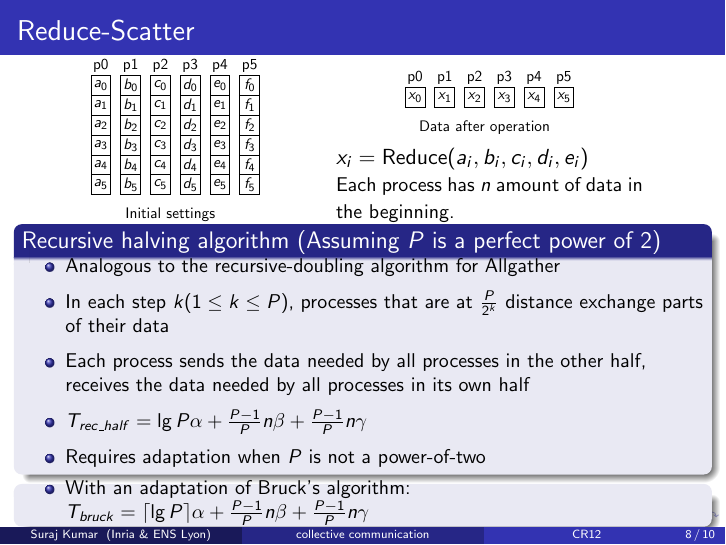
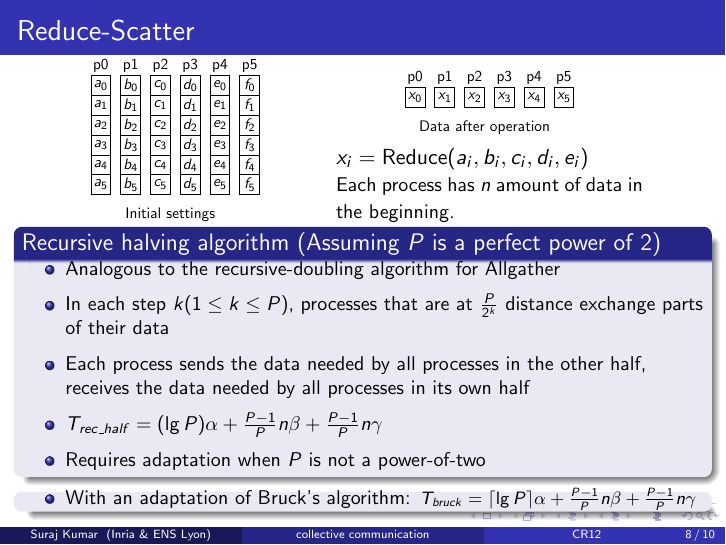
Before and after one commit to surakuma/surakuma.github.io, LaTeX slides (CR12/Lecture2/mpiCollectiveCommunication.tex): page 8 of 10. Compiled offline with pdfLaTeX.

Commit message:
collective communication costs

```diff
--- a/CR12/Lecture2/mpiCollectiveCommunication.tex
+++ b/CR12/Lecture2/mpiCollectiveCommunication.tex
@@ -873,14 +873,14 @@ Alternative approach: Scatter + Allgather
 		\item In each step $k(1\le k \le P)$, processes that are at $\frac{P}{2^k}$ distance
 		exchange parts of their data
 		\item Each process sends the data needed by all processes in the other half, receives the data needed by all processes in its own half
-		\item $T_{rec\_half} = \lg P \alpha + \frac{P-1}{P} n \beta + \frac{P-1}{P} n \gamma$
+		\item $T_{rec\_half} = (\lg P ) \alpha + \frac{P-1}{P} n \beta + \frac{P-1}{P} n \gamma$
 		\item Requires adaptation when $P$ is not a power-of-two
 	\end{itemize}}
 \end{block}
 \vspace*{-0.15cm}
 \begin{block}{}
 \vspace*{-0.25cm}{\small\begin{itemize}
-	\item With an adaptation of Bruck's algorithm: $T_{bruck} = \lceil \lg P \rceil \alpha + \frac{P-1}{P} n \beta + \frac{P-1}{P} n \gamma$\vspace*{-0.1cm}
+	\item With an adaptation of Bruck's algorithm: {\footnotesize $T_{bruck} = \lceil \lg P \rceil \alpha + \frac{P-1}{P} n \beta + \frac{P-1}{P} n \gamma$\vspace*{-0.1cm}}
 \end{itemize}}
 \end{block}
 \end{frame}
```
Also changed, not shown: CR12/Lecture2/mpiCollectiveCommunication.pdf, CR12/Lecture2/mpiCollectiveCommunication.tex (2 more changed lines).
